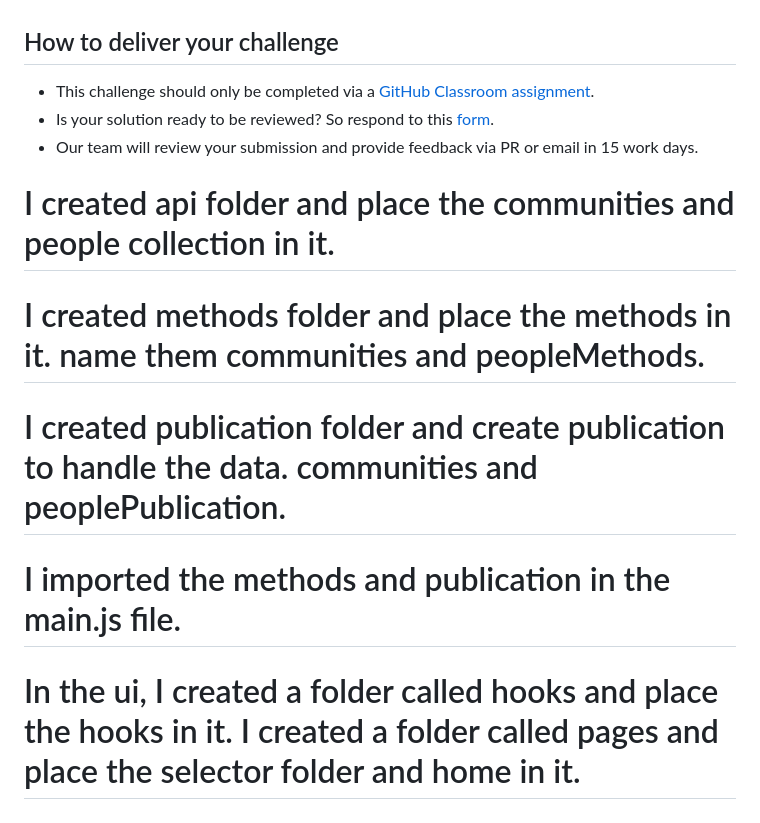
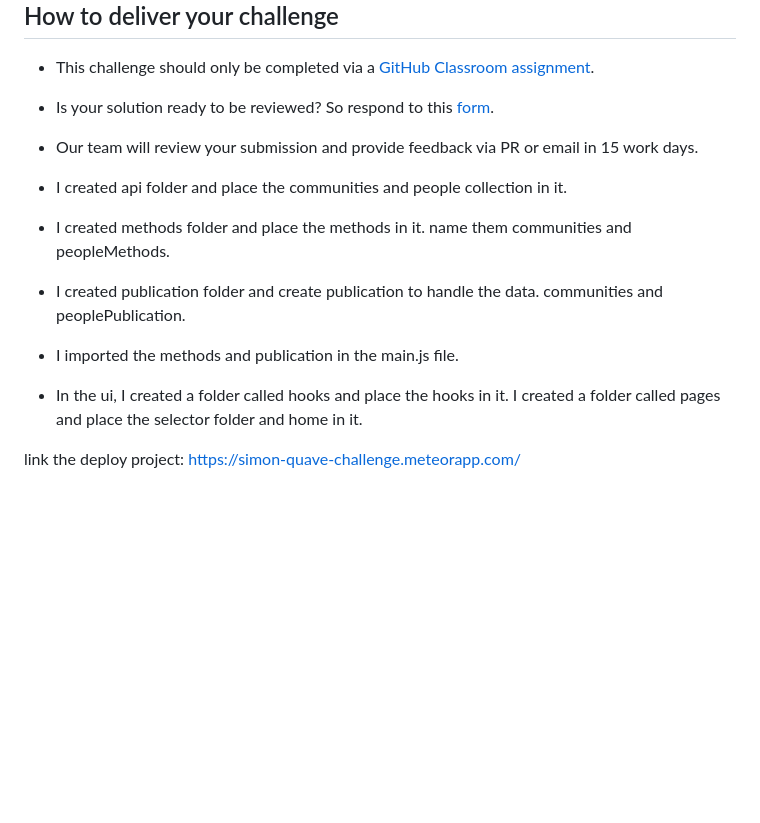
Before and after one commit to simonwebs/challenge-quave, a Markdown page: README.md, the part around the change. GitHub-like rendering; blank space fills up the shorter version.

Commit message:
update of UI

```diff
--- a/README.md
+++ b/README.md
@@ -80,8 +80,10 @@ The page needs to be reactive -- no refresh should be needed to display the late
 - Is your solution ready to be reviewed? So respond to this [form](https://forms.gle/aJAQMzdJ3Wm48gbU9).
 - Our team will review your submission and provide feedback via PR or email in 15 work days.
 
-# I created api folder and place the communities and people collection in it.
- # I created methods folder and place the methods in it. name them communities and peopleMethods.
- # I created publication folder and create publication to handle the data. communities and peoplePublication.
- # I imported the methods and publication in the main.js file.
-  # In the ui, I created a folder called hooks and place the hooks in it. I created a folder called pages and place the selector folder and home in it.
+- I created api folder and place the communities and people collection in it.
+ - I created methods folder and place the methods in it. name them communities and peopleMethods.
+ -  I created publication folder and create publication to handle the data. communities and peoplePublication.
+ -  I imported the methods and publication in the main.js file.
+  -  In the ui, I created a folder called hooks and place the hooks in it. I created a folder called pages and place the selector folder and home in it.
+
+link the deploy project: https://simon-quave-challenge.meteorapp.com/
```
